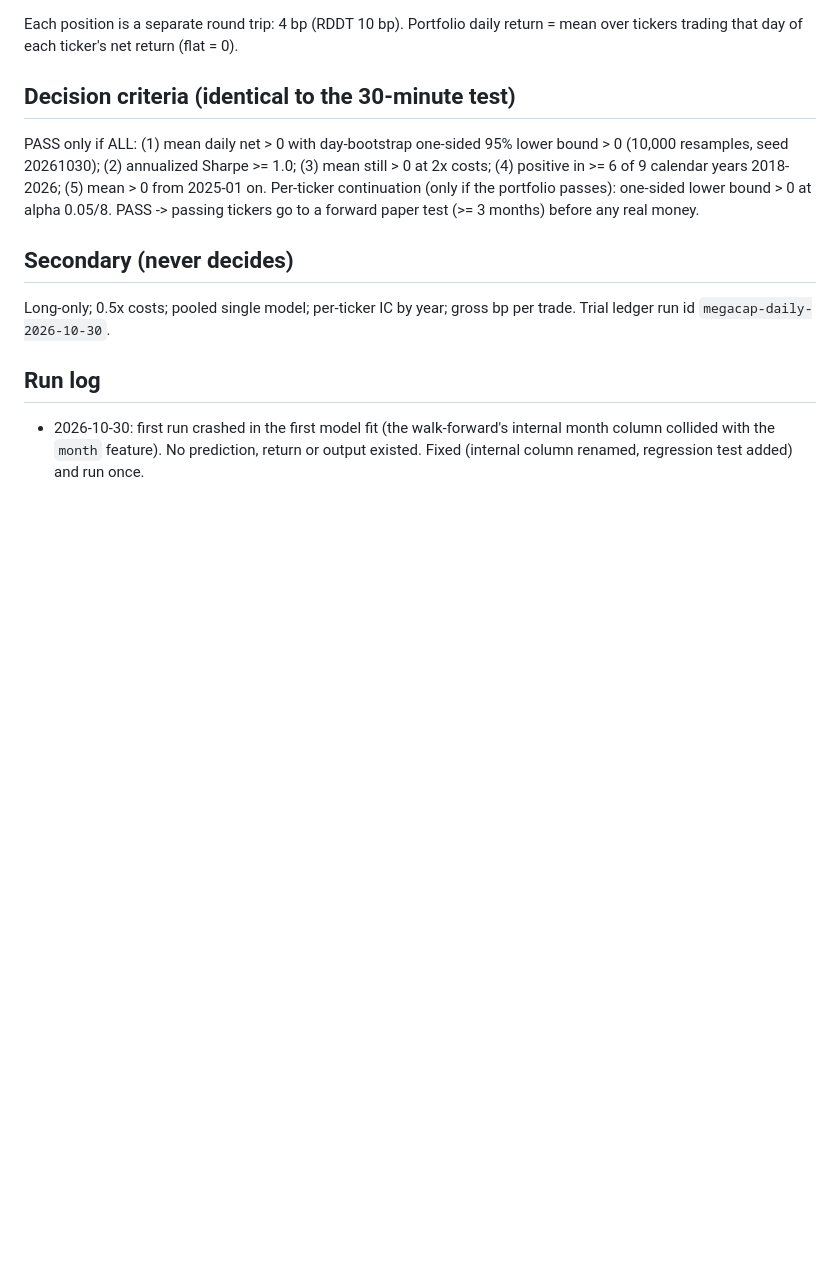
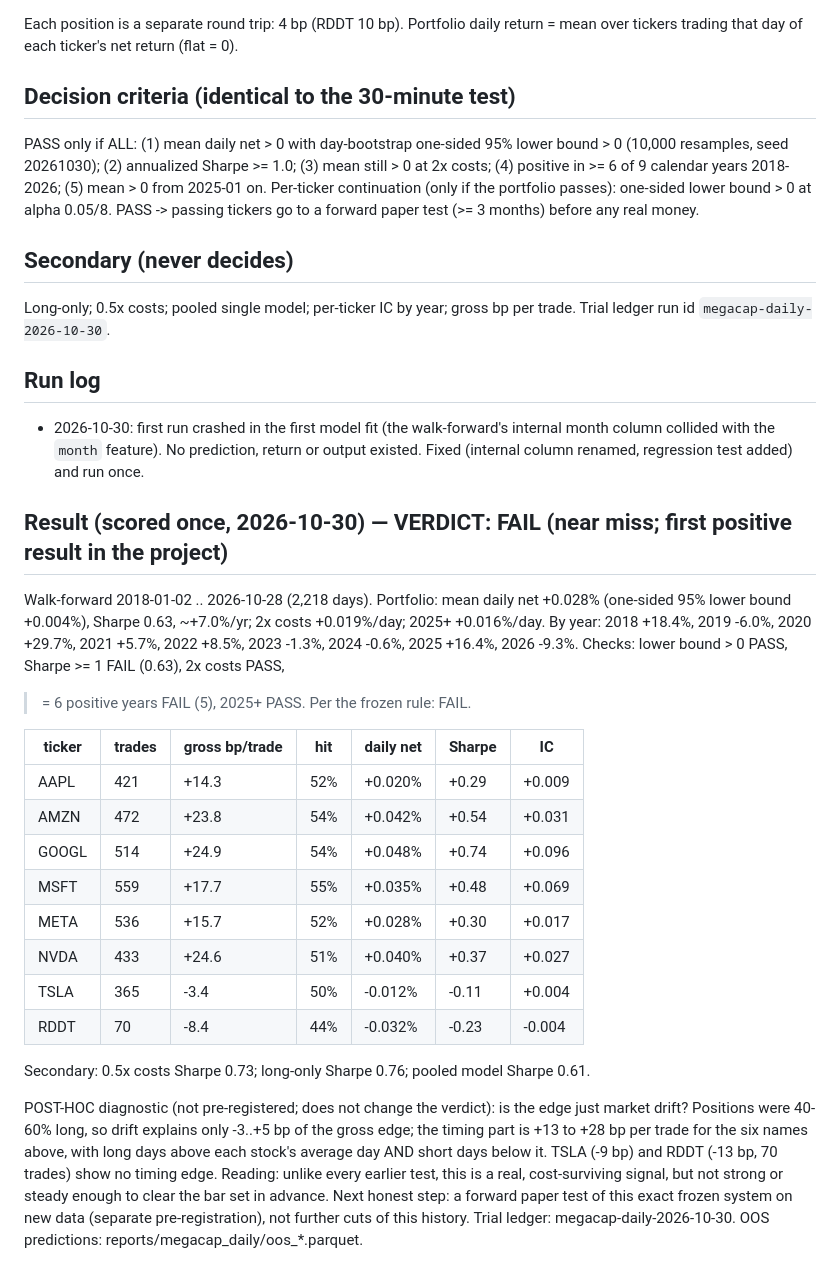
Before and after one commit to rushildesai04/statistical-grounded-trader, a Markdown page: docs/findings/prereg_megacap_daily_2026-10-30.md, the part around the change. GitHub-like rendering; blank space fills up the shorter version.

Commit message:
docs: daily per-ticker models result (FAIL near miss: +7%/yr, Sharpe 0.63, real timing edge)

```diff
--- a/docs/findings/prereg_megacap_daily_2026-10-30.md
+++ b/docs/findings/prereg_megacap_daily_2026-10-30.md
@@ -56,3 +56,32 @@ Trial ledger run id `megacap-daily-2026-10-30`.
 - 2026-10-30: first run crashed in the first model fit (the walk-forward's internal month column
   collided with the `month` feature). No prediction, return or output existed. Fixed (internal column
   renamed, regression test added) and run once.
+
+## Result (scored once, 2026-10-30) — VERDICT: FAIL (near miss; first positive result in the project)
+Walk-forward 2018-01-02 .. 2026-10-28 (2,218 days). Portfolio: mean daily net +0.028% (one-sided 95%
+lower bound +0.004%), Sharpe 0.63, ~+7.0%/yr; 2x costs +0.019%/day; 2025+ +0.016%/day.
+By year: 2018 +18.4%, 2019 -6.0%, 2020 +29.7%, 2021 +5.7%, 2022 +8.5%, 2023 -1.3%, 2024 -0.6%,
+2025 +16.4%, 2026 -9.3%. Checks: lower bound > 0 PASS, Sharpe >= 1 FAIL (0.63), 2x costs PASS,
+>= 6 positive years FAIL (5), 2025+ PASS. Per the frozen rule: FAIL.
+
+| ticker | trades | gross bp/trade | hit | daily net | Sharpe | IC |
+|---|---|---|---|---|---|---|
+| AAPL | 421 | +14.3 | 52% | +0.020% | +0.29 | +0.009 |
+| AMZN | 472 | +23.8 | 54% | +0.042% | +0.54 | +0.031 |
+| GOOGL | 514 | +24.9 | 54% | +0.048% | +0.74 | +0.096 |
+| MSFT | 559 | +17.7 | 55% | +0.035% | +0.48 | +0.069 |
+| META | 536 | +15.7 | 52% | +0.028% | +0.30 | +0.017 |
+| NVDA | 433 | +24.6 | 51% | +0.040% | +0.37 | +0.027 |
+| TSLA | 365 | -3.4 | 50% | -0.012% | -0.11 | +0.004 |
+| RDDT | 70 | -8.4 | 44% | -0.032% | -0.23 | -0.004 |
+
+Secondary: 0.5x costs Sharpe 0.73; long-only Sharpe 0.76; pooled model Sharpe 0.61.
+
+POST-HOC diagnostic (not pre-registered; does not change the verdict): is the edge just market drift?
+Positions were 40-60% long, so drift explains only -3..+5 bp of the gross edge; the timing part is
++13 to +28 bp per trade for the six names above, with long days above each stock's average day AND
+short days below it. TSLA (-9 bp) and RDDT (-13 bp, 70 trades) show no timing edge.
+Reading: unlike every earlier test, this is a real, cost-surviving signal, but not strong or steady
+enough to clear the bar set in advance. Next honest step: a forward paper test of this exact frozen
+system on new data (separate pre-registration), not further cuts of this history.
+Trial ledger: megacap-daily-2026-10-30. OOS predictions: reports/megacap_daily/oos_*.parquet.
```
